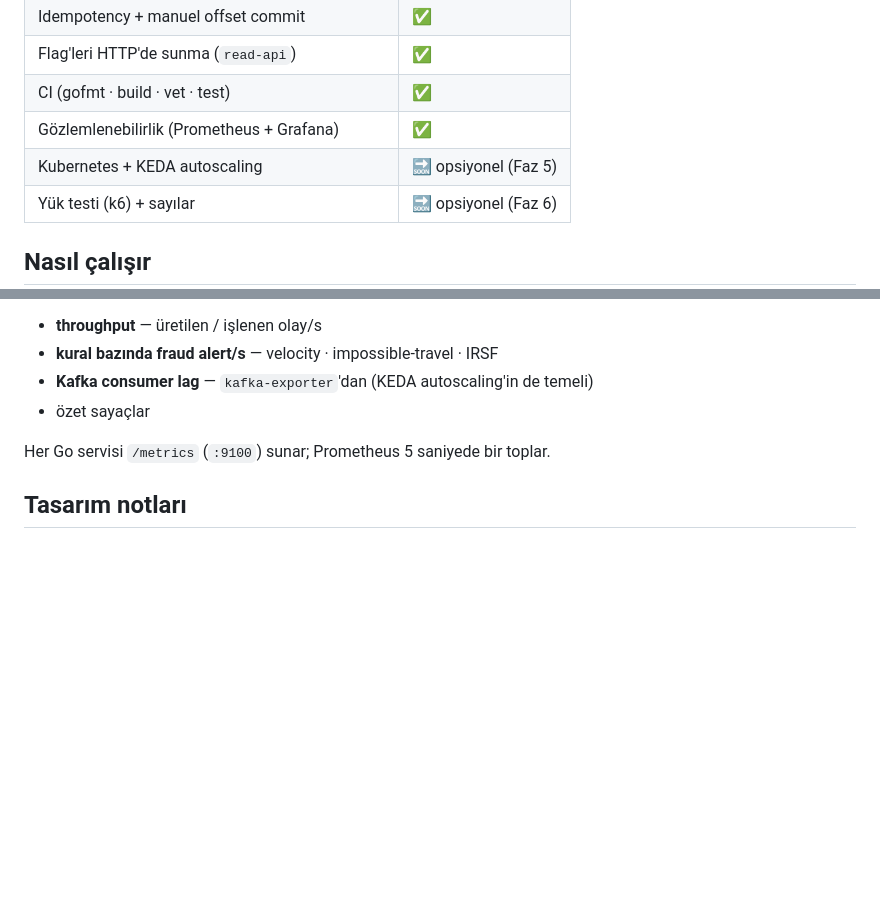
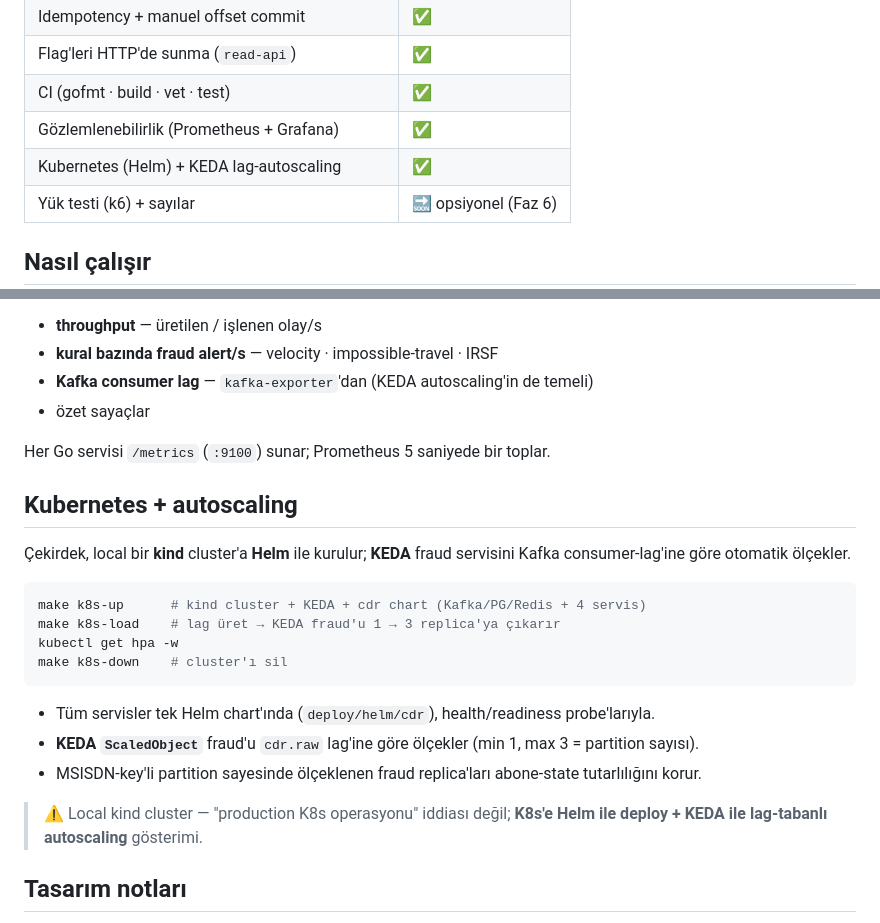
Before and after one commit to ahaygun/go-cdr-fraud-detector, a Markdown page: README.md, 2 parts joined by grey strips. Drawn GitHub-style; blank space fills up the shorter version.

Commit message:
docs: document the Kubernetes + KEDA setup

````diff
--- a/README.md
+++ b/README.md
@@ -17,7 +17,7 @@ Akan **CDR (Call Detail Record)** verisinden **gerçek zamanlı fraud (dolandır
 | Flag'leri HTTP'de sunma (`read-api`) | ✅ |
 | CI (gofmt · build · vet · test) | ✅ |
 | Gözlemlenebilirlik (Prometheus + Grafana) | ✅ |
-| Kubernetes + KEDA autoscaling | 🔜 opsiyonel (Faz 5) |
+| Kubernetes (Helm) + KEDA lag-autoscaling | ✅ |
 | Yük testi (k6) + sayılar | 🔜 opsiyonel (Faz 6) |
 
 ## Nasıl çalışır
@@ -80,6 +80,23 @@ Grafana: **http://localhost:3001** (anonim, login yok). **"CDR Fraud Detection"*
 
 Her Go servisi `/metrics` (`:9100`) sunar; Prometheus 5 saniyede bir toplar.
 
+## Kubernetes + autoscaling
+
+Çekirdek, local bir **kind** cluster'a **Helm** ile kurulur; **KEDA** fraud servisini Kafka consumer-lag'ine göre otomatik ölçekler.
+
+```bash
+make k8s-up      # kind cluster + KEDA + cdr chart (Kafka/PG/Redis + 4 servis)
+make k8s-load    # lag üret → KEDA fraud'u 1 → 3 replica'ya çıkarır
+kubectl get hpa -w
+make k8s-down    # cluster'ı sil
+```
+
+- Tüm servisler tek Helm chart'ında (`deploy/helm/cdr`), health/readiness probe'larıyla.
+- **KEDA `ScaledObject`** fraud'u `cdr.raw` lag'ine göre ölçekler (min 1, max 3 = partition sayısı).
+- MSISDN-key'li partition sayesinde ölçeklenen fraud replica'ları abone-state tutarlılığını korur.
+
+> ⚠️ Local kind cluster — "production K8s operasyonu" iddiası değil; **K8s'e Helm ile deploy + KEDA ile lag-tabanlı autoscaling** gösterimi.
+
 ## Tasarım notları
 
 - **Partition-by-key:** olaylar `caller_msisdn` ile key'lenir → bir abonenin tüm çağrıları aynı partition/consumer'a düşer; böylece kayan pencere consumer'lar ölçeklenince bile tutarlı kalır.
````
